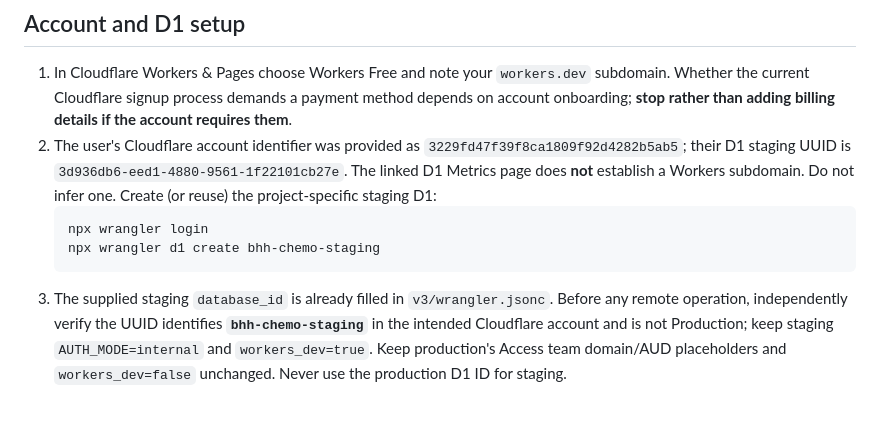
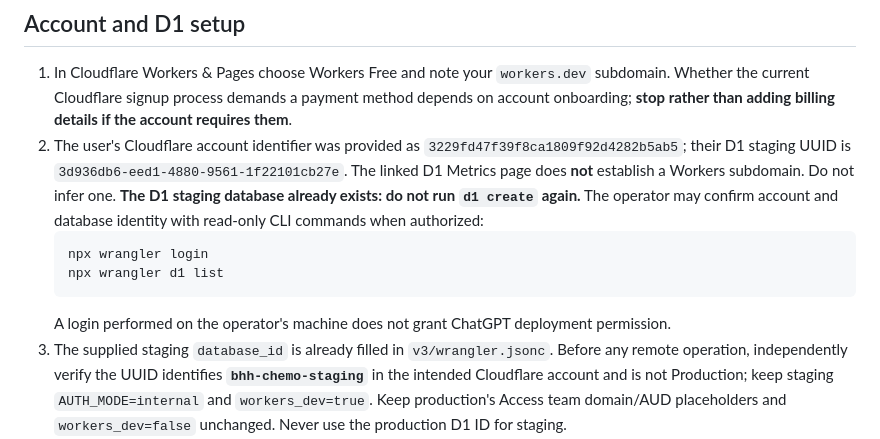
Before and after one commit to JuiPharm/BHH_Chemotherapy_Calculator_V2, a Markdown page: v3/docs/STAGING_INTERNAL_LOGIN.md, the part around the change. Drawn GitHub-style; blank space fills up the shorter version.

Commit message:
docs(staging): verify existing D1 instead of instructing duplicate creation

````diff
--- a/v3/docs/STAGING_INTERNAL_LOGIN.md
+++ b/v3/docs/STAGING_INTERNAL_LOGIN.md
@@ -15,11 +15,12 @@
 
 ## Account and D1 setup
 1. In Cloudflare Workers & Pages choose Workers Free and note your `workers.dev` subdomain. Whether the current Cloudflare signup process demands a payment method depends on account onboarding; **stop rather than adding billing details if the account requires them**.
-2. The user's Cloudflare account identifier was provided as `3229fd47f39f8ca1809f92d4282b5ab5`; their D1 staging UUID is `3d936db6-eed1-4880-9561-1f22101cb27e`. The linked D1 Metrics page does **not** establish a Workers subdomain. Do not infer one. Create (or reuse) the project-specific staging D1:
+2. The user's Cloudflare account identifier was provided as `3229fd47f39f8ca1809f92d4282b5ab5`; their D1 staging UUID is `3d936db6-eed1-4880-9561-1f22101cb27e`. The linked D1 Metrics page does **not** establish a Workers subdomain. Do not infer one. **The D1 staging database already exists: do not run `d1 create` again.** The operator may confirm account and database identity with read-only CLI commands when authorized:
    ```sh
    npx wrangler login
-   npx wrangler d1 create bhh-chemo-staging
+   npx wrangler d1 list
    ```
+   A login performed on the operator's machine does not grant ChatGPT deployment permission.
 3. The supplied staging `database_id` is already filled in `v3/wrangler.jsonc`. Before any remote operation, independently verify the UUID identifies **`bhh-chemo-staging`** in the intended Cloudflare account and is not Production; keep staging `AUTH_MODE=internal` and `workers_dev=true`. Keep production's Access team domain/AUD placeholders and `workers_dev=false` unchanged. Never use the production D1 ID for staging.
 4. Run `npm ci && npm run build:v3 && npm run test:v3 && npm run check:deploy:v3`, and `npm audit` to confirm the patched `sharp` 0.35.5 lockfile has no current advisories. Also run `npm run test:api:v3` and `npm run test:browser:v3` locally or in GitHub CI. When staging configuration passes and IT approves the exposure, apply **staging only** migrations:
    ```sh
````
